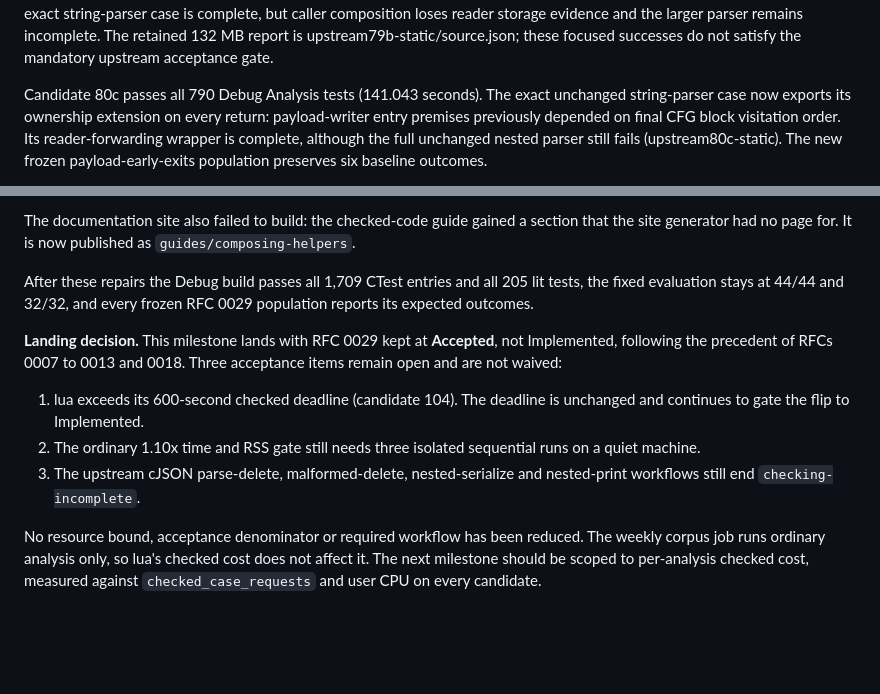
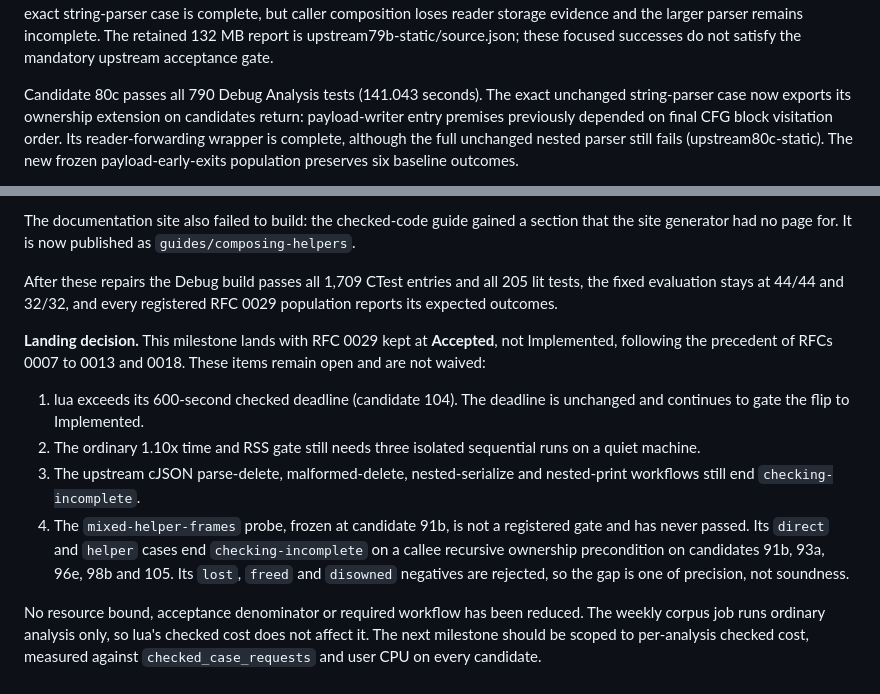
Before and after one commit to weavefoundry/weavec, a Markdown page: docs/validation-rfc0029.md, 2 parts joined by grey strips. Rendered like a GitHub page; blank space fills up the shorter version.

Commit message:
docs: record open items for the recursive workflow milestone

```diff
--- a/docs/validation-rfc0029.md
+++ b/docs/validation-rfc0029.md
@@ -1682,7 +1682,7 @@ incomplete. The retained 132 MB report is upstream79b-static/source.json; these
 focused successes do not satisfy the mandatory upstream acceptance gate.
 
 Candidate 80c passes all 790 Debug Analysis tests (141.043 seconds). The exact
-unchanged string-parser case now exports its ownership extension on every
+unchanged string-parser case now exports its ownership extension on candidates
 return: payload-writer entry premises previously depended on final CFG block
 visitation order. Its reader-forwarding wrapper is complete, although the
 full unchanged nested parser still fails (upstream80c-static). The new frozen
@@ -2082,12 +2082,12 @@ section that the site generator had no page for. It is now published as
 `guides/composing-helpers`.
 
 After these repairs the Debug build passes all 1,709 CTest entries and all 205
-lit tests, the fixed evaluation stays at 44/44 and 32/32, and every frozen RFC
-0029 population reports its expected outcomes.
+lit tests, the fixed evaluation stays at 44/44 and 32/32, and every registered
+RFC 0029 population reports its expected outcomes.
 
 **Landing decision.** This milestone lands with RFC 0029 kept at **Accepted**,
-not Implemented, following the precedent of RFCs 0007 to 0013 and 0018. Three
-acceptance items remain open and are not waived:
+not Implemented, following the precedent of RFCs 0007 to 0013 and 0018. These
+items remain open and are not waived:
 
 1. lua exceeds its 600-second checked deadline (candidate 104). The deadline is
    unchanged and continues to gate the flip to Implemented.
@@ -2095,6 +2095,11 @@ acceptance items remain open and are not waived:
    runs on a quiet machine.
 3. The upstream cJSON parse-delete, malformed-delete, nested-serialize and
    nested-print workflows still end `checking-incomplete`.
+4. The `mixed-helper-frames` probe, frozen at candidate 91b, is not a
+   registered gate and has never passed. Its `direct` and `helper` cases end
+   `checking-incomplete` on a callee recursive ownership precondition on
+   candidates 91b, 93a, 96e, 98b and 105. Its `lost`, `freed` and `disowned`
+   negatives are rejected, so the gap is one of precision, not soundness.
 
 No resource bound, acceptance denominator or required workflow has been
 reduced. The weekly corpus job runs ordinary analysis only, so lua's checked
```
